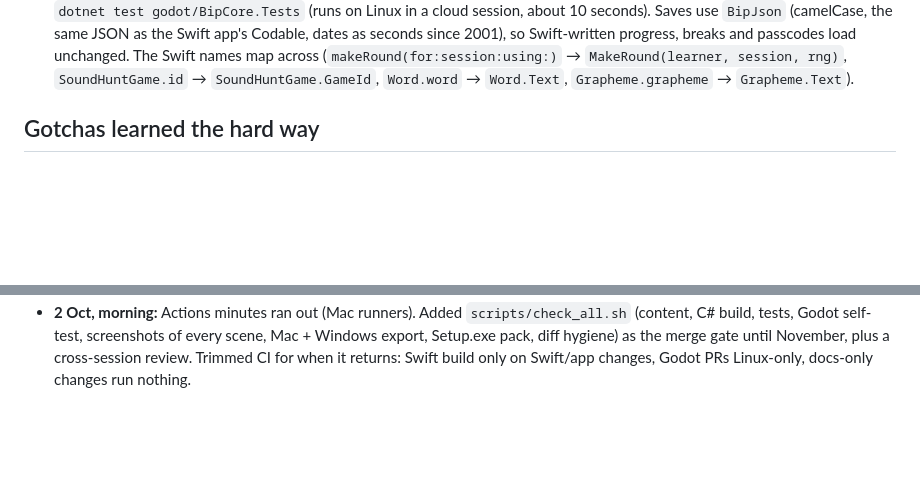
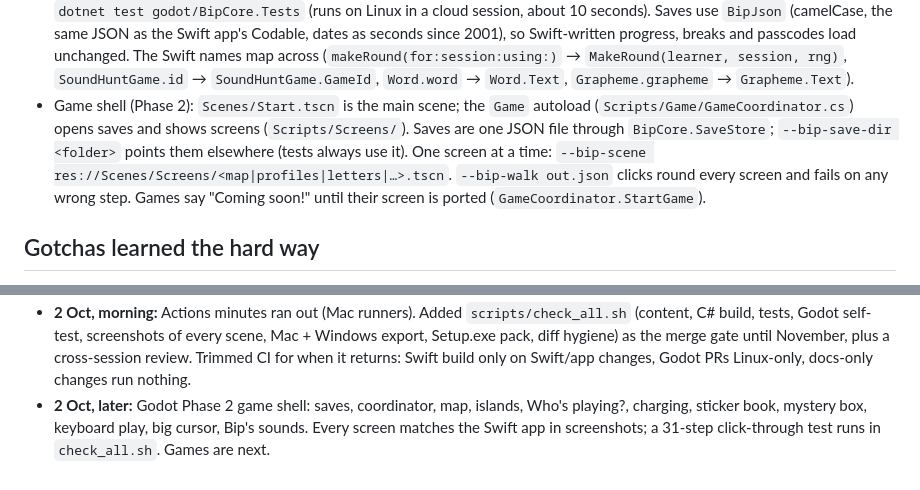
Before and after one commit to evertgrobler/bip-island, a Markdown page: docs/STATUS.md, 2 parts joined by grey strips. GitHub-like rendering; blank space fills up the shorter version.

Commit message:
Docs: Godot Phase 2 game shell in STATUS and the migration checklist

```diff
--- a/docs/STATUS.md
+++ b/docs/STATUS.md
@@ -103,6 +103,12 @@
   seconds since 2001), so Swift-written progress, breaks and passcodes load unchanged. The Swift names
   map across (`makeRound(for:session:using:)` → `MakeRound(learner, session, rng)`, `SoundHuntGame.id`
   → `SoundHuntGame.GameId`, `Word.word` → `Word.Text`, `Grapheme.grapheme` → `Grapheme.Text`).
+- Game shell (Phase 2): `Scenes/Start.tscn` is the main scene; the `Game` autoload
+  (`Scripts/Game/GameCoordinator.cs`) opens saves and shows screens (`Scripts/Screens/`). Saves are one
+  JSON file through `BipCore.SaveStore`; `--bip-save-dir <folder>` points them elsewhere (tests always
+  use it). One screen at a time: `--bip-scene res://Scenes/Screens/<map|profiles|letters|…>.tscn`.
+  `--bip-walk out.json` clicks round every screen and fails on any wrong step. Games say
+  "Coming soon!" until their screen is ported (`GameCoordinator.StartGame`).
 
 ## Gotchas learned the hard way
 
@@ -195,3 +201,6 @@
   C# build, tests, Godot self-test, screenshots of every scene, Mac + Windows export, Setup.exe pack,
   diff hygiene) as the merge gate until November, plus a cross-session review. Trimmed CI for when it
   returns: Swift build only on Swift/app changes, Godot PRs Linux-only, docs-only changes run nothing.
+- **2 Oct, later:** Godot Phase 2 game shell: saves, coordinator, map, islands, Who's playing?,
+  charging, sticker book, mystery box, keyboard play, big cursor, Bip's sounds. Every screen matches
+  the Swift app in screenshots; a 31-step click-through test runs in `check_all.sh`. Games are next.
```
Also changed, not shown: docs/GODOT_MIGRATION.md (+1 -0 lines).
